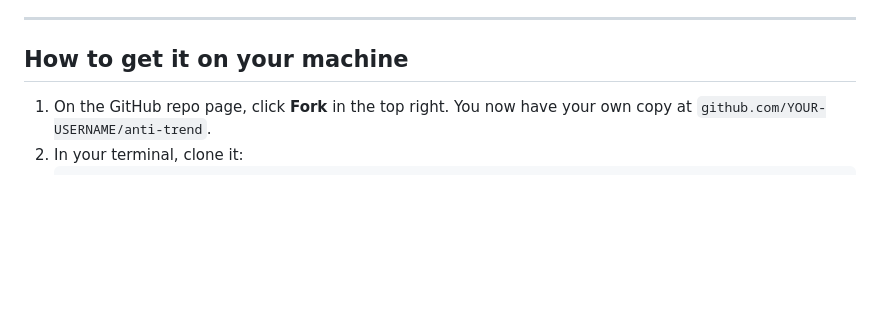
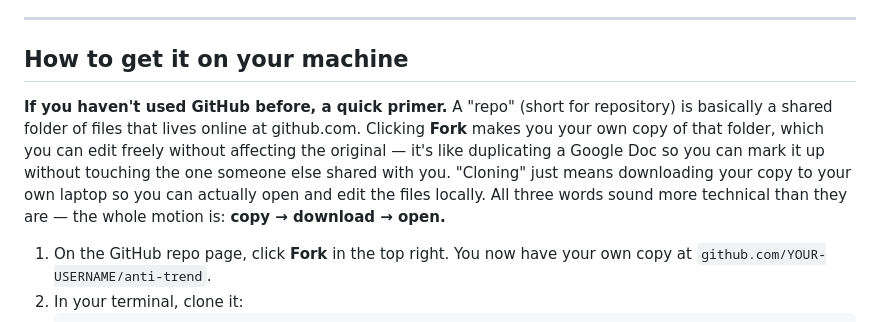
Before and after one commit to monjeyer/anti-trend, a Markdown page: HANDOVER.md, the part around the change. Drawn GitHub-style; blank space fills up the shorter version.

Commit message:
docs(handover): add plain-language GitHub primer for non-technical readers
The "How to get it on your machine" section used "repo", "fork", and
"clone" without defining them. For a reader who's never touched GitHub,
all three are opaque jargon that can land before the real onboarding
starts. Add a short primer ahead of step 1 that demystifies all three
terms via a Google-Docs-duplication analogy and the three-word motion
"copy → download → open".

Co-Authored-By: Claude Sonnet 4.6 <noreply@anthropic.com>

```diff
--- a/HANDOVER.md
+++ b/HANDOVER.md
@@ -21,6 +21,8 @@ The editorial content — the five substrates, the 54 mapped trends, the three-q
 ---
 
 ## How to get it on your machine
+
+**If you haven't used GitHub before, a quick primer.** A "repo" (short for repository) is basically a shared folder of files that lives online at github.com. Clicking **Fork** makes you your own copy of that folder, which you can edit freely without affecting the original — it's like duplicating a Google Doc so you can mark it up without touching the one someone else shared with you. "Cloning" just means downloading your copy to your own laptop so you can actually open and edit the files locally. All three words sound more technical than they are — the whole motion is: **copy → download → open.**
 
 1. On the GitHub repo page, click **Fork** in the top right. You now have your own copy at `github.com/YOUR-USERNAME/anti-trend`.
 2. In your terminal, clone it:
```
